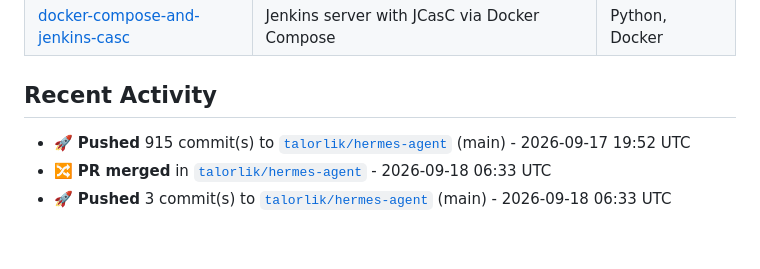
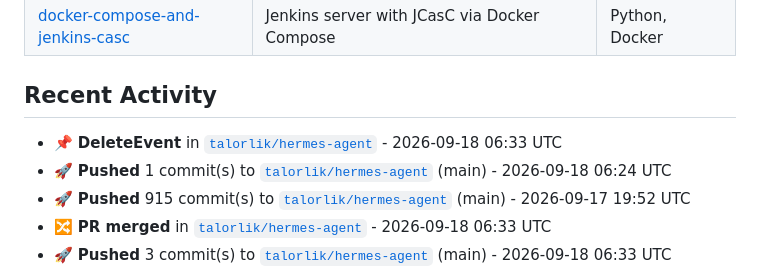
Before and after one commit to talorlik/talorlik, a Markdown page: README.md, the part around the change. Rendered like a GitHub page; blank space fills up the shorter version.

Commit message:
chore: refresh README stats, activity, and generated assets

```diff
--- a/README.md
+++ b/README.md
@@ -98,6 +98,8 @@ owned repos, member since).</em></p>
 
 <!--START_SECTION:activity-->
 
+- 📌 **DeleteEvent** in [`talorlik/hermes-agent`](https://github.com/talorlik/hermes-agent) - 2026-09-18 06:33 UTC
+- 🚀 **Pushed** 1 commit(s) to [`talorlik/hermes-agent`](https://github.com/talorlik/hermes-agent) (main) - 2026-09-18 06:24 UTC
 - 🚀 **Pushed** 915 commit(s) to [`talorlik/hermes-agent`](https://github.com/talorlik/hermes-agent) (main) - 2026-09-17 19:52 UTC
 - 🔀 **PR merged** in [`talorlik/hermes-agent`](https://github.com/talorlik/hermes-agent) - 2026-09-18 06:33 UTC
 - 🚀 **Pushed** 3 commit(s) to [`talorlik/hermes-agent`](https://github.com/talorlik/hermes-agent) (main) - 2026-09-18 06:33 UTC
```
